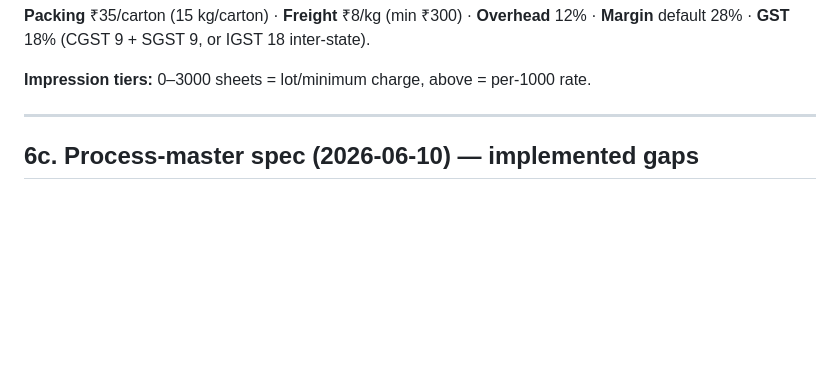
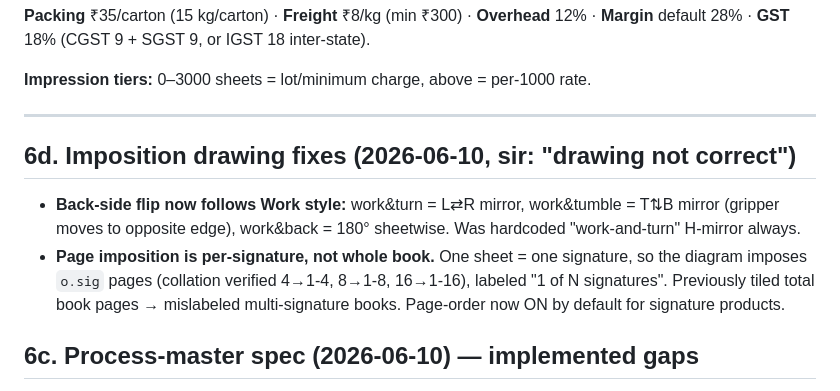
Before and after one commit to Mounojitd/mounojitd-ai-print-estimator, a Markdown page: MASTER_PROJECT_STATE.md, the part around the change. Drawn GitHub-style; blank space fills up the shorter version.

Commit message:
docs: log imposition drawing fixes (work-style flip + per-signature page order)
Co-Authored-By: Claude Opus 4.8 <noreply@anthropic.com>

```diff
--- a/MASTER_PROJECT_STATE.md
+++ b/MASTER_PROJECT_STATE.md
@@ -112,6 +112,14 @@ gloss aqua 0.12/800 · matt aqua 0.25/1000 · drip-off 0.55/3500.
 **Impression tiers:** 0–3000 sheets = lot/minimum charge, above = per-1000 rate.
 
 ---
+
+## 6d. Imposition drawing fixes (2026-06-10, sir: "drawing not correct")
+
+- **Back-side flip now follows Work style:** work&turn = L⇄R mirror, work&tumble = T⇅B mirror (gripper
+  moves to opposite edge), work&back = 180° sheetwise. Was hardcoded "work-and-turn" H-mirror always.
+- **Page imposition is per-signature, not whole book.** One sheet = one signature, so the diagram imposes
+  `o.sig` pages (collation verified 4→1-4, 8→1-8, 16→1-16), labeled "1 of N signatures". Previously tiled
+  total book pages → mislabeled multi-signature books. Page-order now ON by default for signature products.
 
 ## 6c. Process-master spec (2026-06-10) — implemented gaps
 
```
